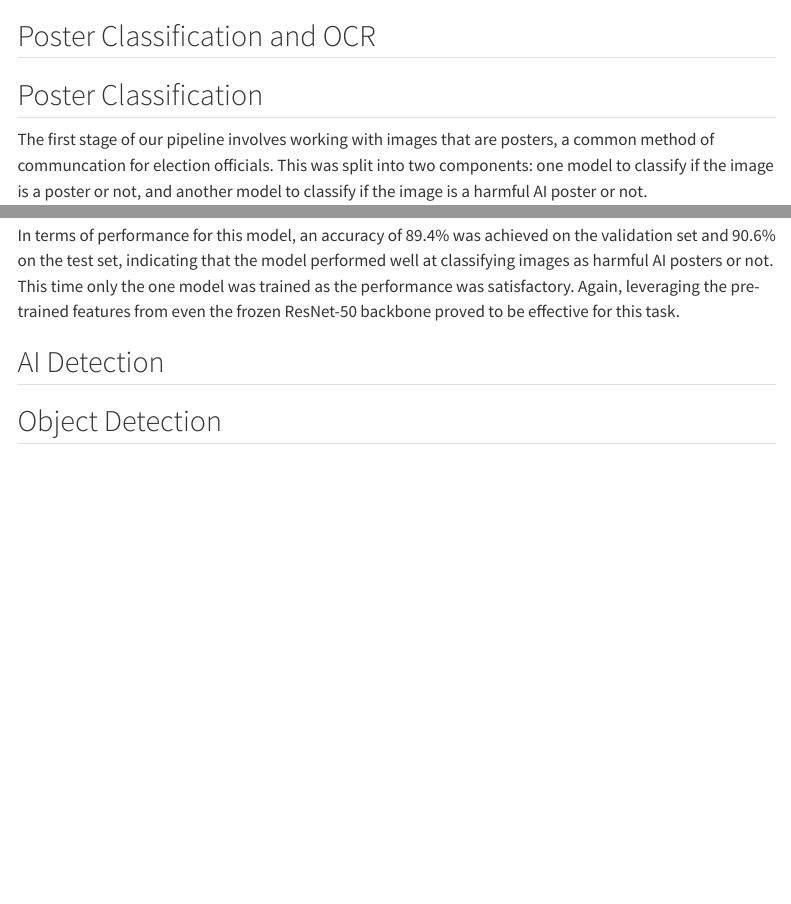
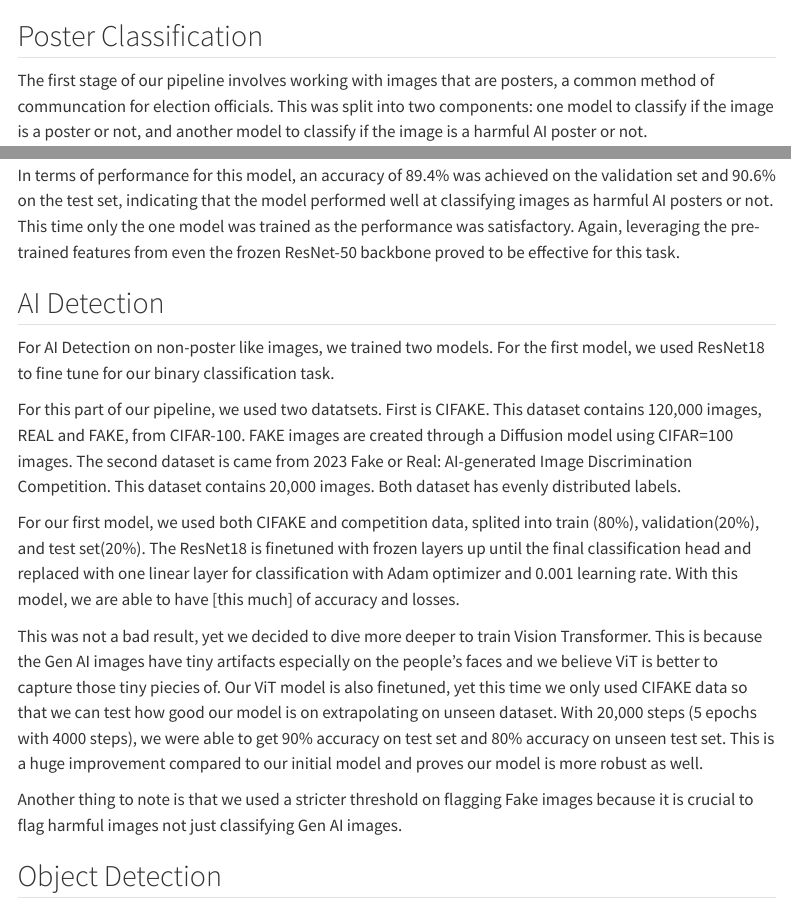
Before and after one commit to briansoonwookwon/WatchdogAI, a Quarto document (report.qmd): the page in a window 1100 px wide, from 1620 px down, and a second part further down, joined at a grey line. Rendered offline with R 4.5, knitr and Pandoc in place of Quarto, with nearby package versions; menus at the side of the page are left out.

Commit message:
add report

```diff
--- a/report.qmd
+++ b/report.qmd
@@ -23,7 +23,6 @@ The pipeline below is WatchDog AI. Fail means it is flagged as AI and Pass that
 
 ![](images/pipeline.png)
 
-## Poster Classification and OCR
 ## Poster Classification
 
 The first stage of our pipeline involves working with images that are posters, a common method of communcation for election officials. This was split into two components: one model to classify if the image is a poster or not, and another model to classify if the image is a harmful AI poster or not.
@@ -46,8 +45,17 @@ Due to the similarity of the task to the poster/non-poster classification, we us
 
 In terms of performance for this model, an accuracy of 89.4% was achieved on the validation set and 90.6% on the test set, indicating that the model performed well at classifying images as harmful AI posters or not. This time only the one model was trained as the performance was satisfactory. Again, leveraging the pre-trained features from even the frozen ResNet-50 backbone proved to be effective for this task.
 
+## AI Detection
 
-## AI Detection
+For AI Detection on non-poster like images, we trained two models. For the first model, we used ResNet18 to fine tune for our binary classification task.
+
+For this part of our pipeline, we used two datatsets. First is CIFAKE. This dataset contains 120,000 images, REAL and FAKE, from CIFAR-100. FAKE images are created through a Diffusion model using CIFAR=100 images. The second dataset is came from 2023 Fake or Real: AI-generated Image Discrimination Competition. This dataset contains 20,000 images. Both dataset has evenly distributed labels.
+
+For our first model, we used both CIFAKE and competition data, splited into train (80%), validation(20%), and test set(20%). The ResNet18 is finetuned with frozen layers up until the final classification head and replaced with one linear layer for classification with Adam optimizer and 0.001 learning rate. With this model, we are able to have [this much] of accuracy and losses.
+
+This was not a bad result, yet we decided to dive more deeper to train Vision Transformer. This is because the Gen AI images have tiny artifacts especially on the people's faces and we believe ViT is better to capture those tiny piecies of. Our ViT model is also finetuned, yet this time we only used CIFAKE data so that we can test how good our model is on extrapolating on unseen dataset. With 20,000 steps (5 epochs with 4000 steps), we were able to get 90% accuracy on test set and 80% accuracy on unseen test set. This is a huge improvement compared to our initial model and proves our model is more robust as well.
+
+Another thing to note is that we used a stricter threshold on flagging Fake images because it is crucial to flag harmful images not just classifying Gen AI images.
 
 ## Object Detection
 
```
Also changed, not shown: report.qmd (3 more changed lines).
